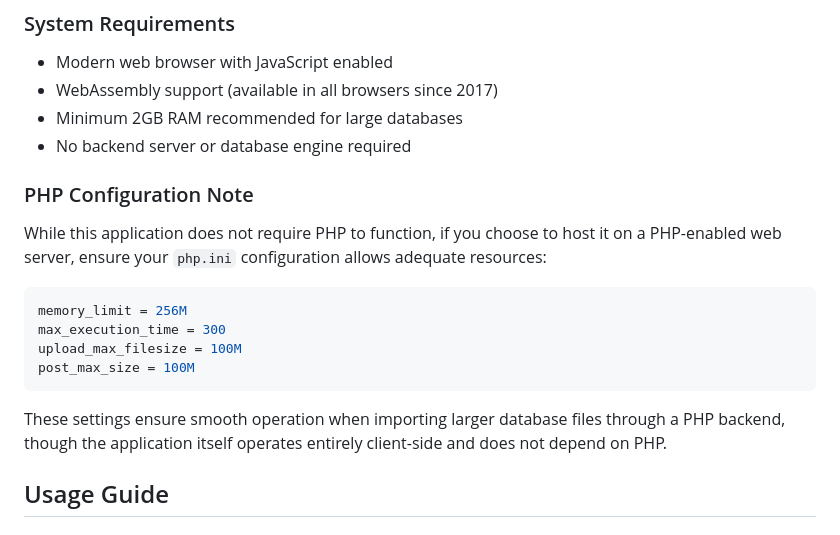
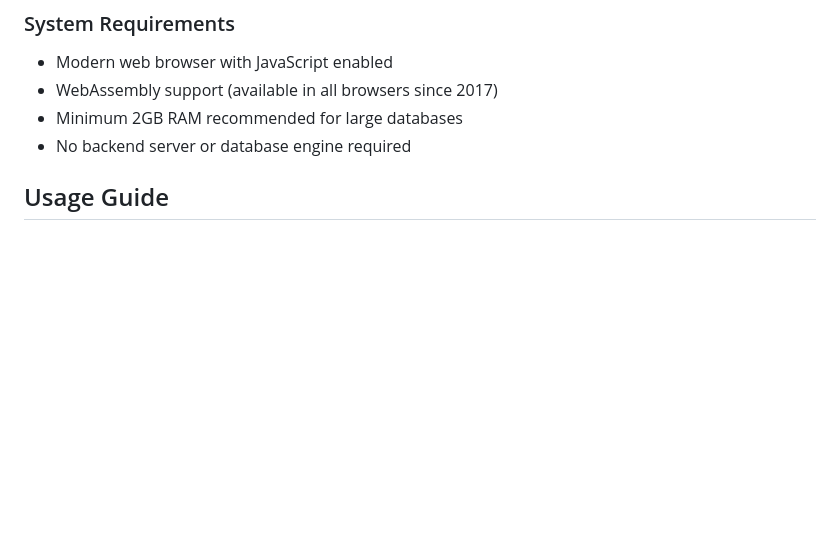
Before and after one commit to xsukax/xsukax-SQLite-Database-Builder, a Markdown page: README.md, the part around the change. Rendered like a GitHub page; blank space fills up the shorter version.

Commit message:
Delete PHP configuration section from README
Removed PHP configuration note from README.

````diff
--- a/README.md
+++ b/README.md
@@ -93,19 +93,6 @@ This application prioritizes user security and data privacy through its architec
 - WebAssembly support (available in all browsers since 2017)
 - Minimum 2GB RAM recommended for large databases
 - No backend server or database engine required
-
-### PHP Configuration Note
-
-While this application does not require PHP to function, if you choose to host it on a PHP-enabled web server, ensure your `php.ini` configuration allows adequate resources:
-
-```ini
-memory_limit = 256M
-max_execution_time = 300
-upload_max_filesize = 100M
-post_max_size = 100M
-```
-
-These settings ensure smooth operation when importing larger database files through a PHP backend, though the application itself operates entirely client-side and does not depend on PHP.
 
 ## Usage Guide
 
````
